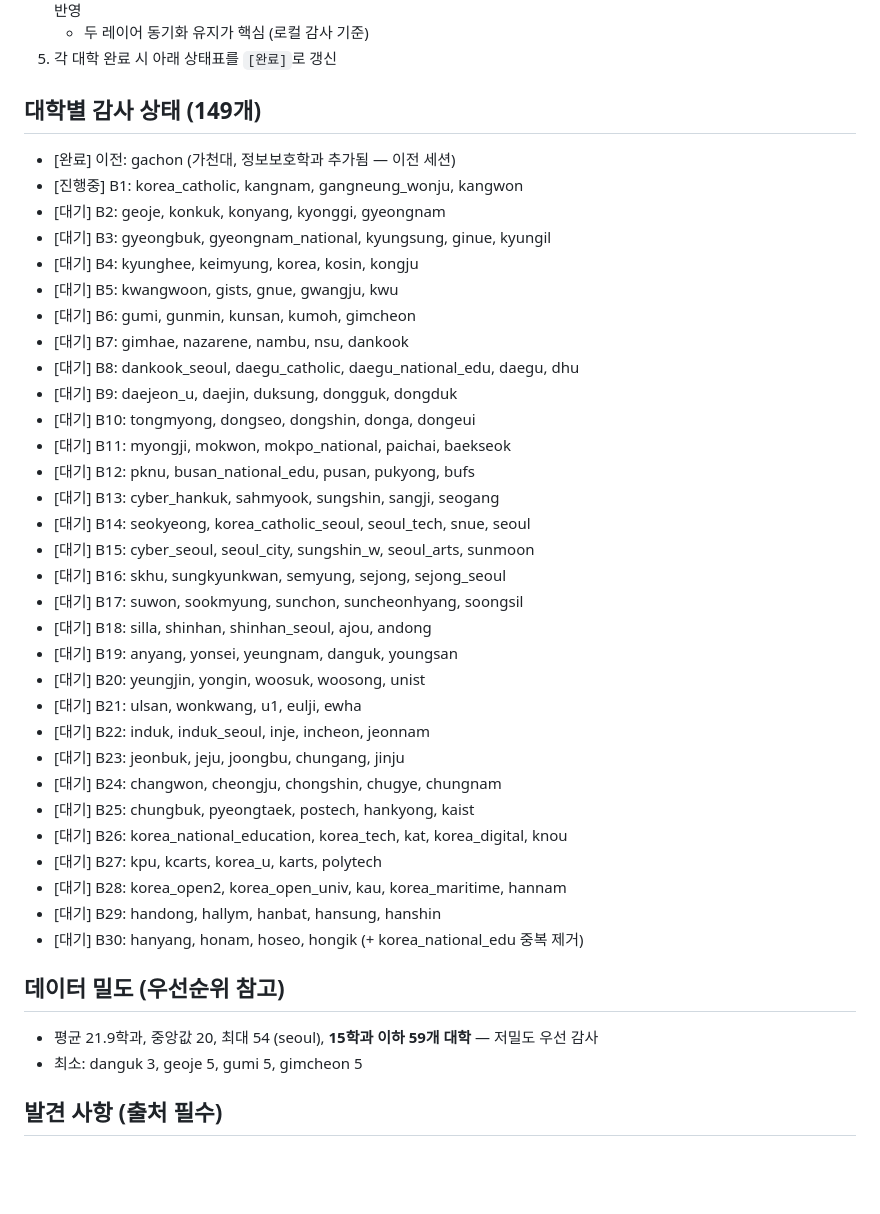
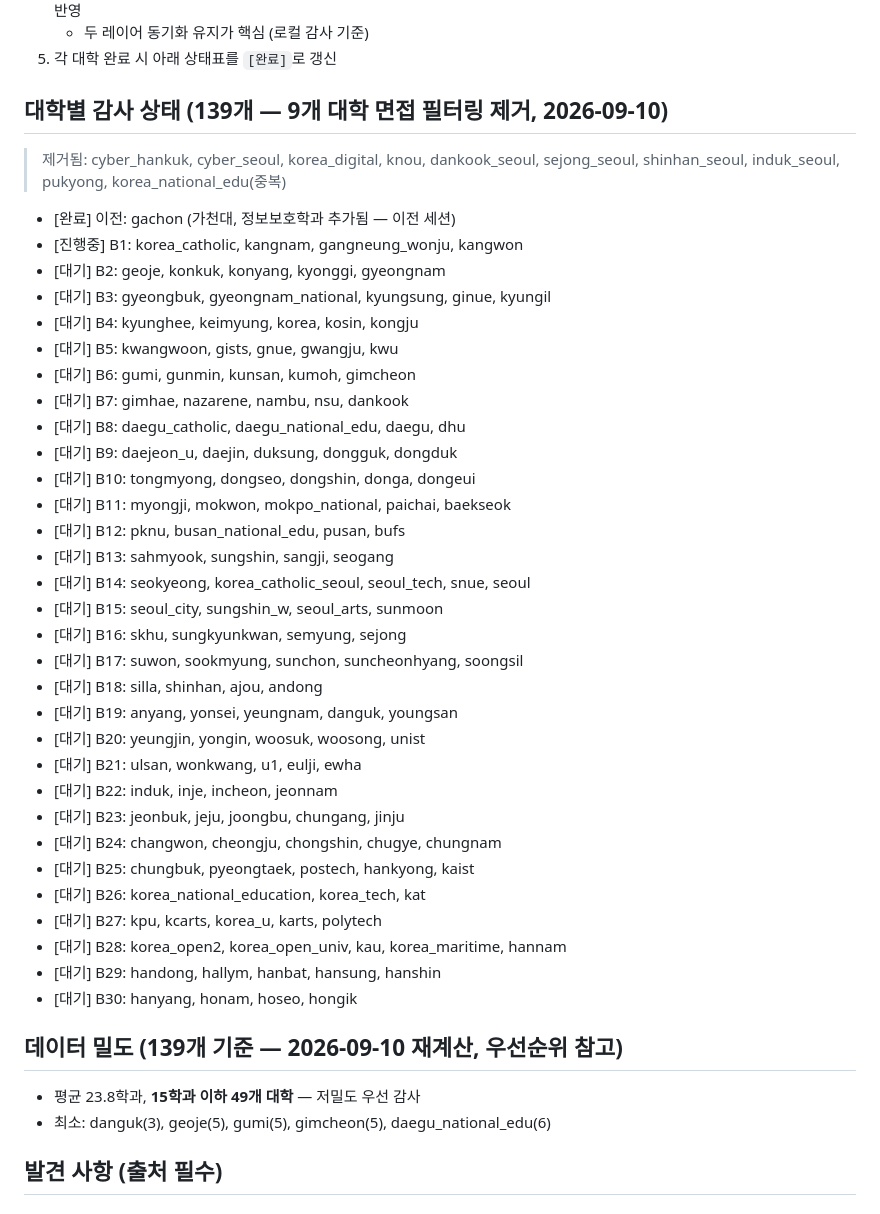
Before and after one commit to lie0n0/interview_test, a Markdown page: .agents/data/audit-progress.md, the part around one of its changes. Rendered like a GitHub page; blank space fills up the shorter version.

```diff
--- a/.agents/data/audit-progress.md
+++ b/.agents/data/audit-progress.md
@@ -30,7 +58,9 @@
    - 두 레이어 동기화 유지가 핵심 (로컬 감사 기준)
 5. 각 대학 완료 시 아래 상태표를 `[완료]`로 갱신
 
-## 대학별 감사 상태 (149개)
+## 대학별 감사 상태 (139개 — 9개 대학 면접 필터링 제거, 2026-09-10)
+
+> 제거됨: cyber_hankuk, cyber_seoul, korea_digital, knou, dankook_seoul, sejong_seoul, shinhan_seoul, induk_seoul, pukyong, korea_national_edu(중복)
 
 - [완료] 이전: gachon (가천대, 정보보호학과 추가됨 — 이전 세션)
 - [진행중] B1: korea_catholic, kangnam, gangneung_wonju, kangwon
@@ -40,34 +70,34 @@
 - [대기] B5: kwangwoon, gists, gnue, gwangju, kwu
 - [대기] B6: gumi, gunmin, kunsan, kumoh, gimcheon
 - [대기] B7: gimhae, nazarene, nambu, nsu, dankook
-- [대기] B8: dankook_seoul, daegu_catholic, daegu_national_edu, daegu, dhu
+- [대기] B8: daegu_catholic, daegu_national_edu, daegu, dhu
 - [대기] B9: daejeon_u, daejin, duksung, dongguk, dongduk
 - [대기] B10: tongmyong, dongseo, dongshin, donga, dongeui
 - [대기] B11: myongji, mokwon, mokpo_national, paichai, baekseok
-- [대기] B12: pknu, busan_national_edu, pusan, pukyong, bufs
-- [대기] B13: cyber_hankuk, sahmyook, sungshin, sangji, seogang
+- [대기] B12: pknu, busan_national_edu, pusan, bufs
+- [대기] B13: sahmyook, sungshin, sangji, seogang
 - [대기] B14: seokyeong, korea_catholic_seoul, seoul_tech, snue, seoul
-- [대기] B15: cyber_seoul, seoul_city, sungshin_w, seoul_arts, sunmoon
-- [대기] B16: skhu, sungkyunkwan, semyung, sejong, sejong_seoul
+- [대기] B15: seoul_city, sungshin_w, seoul_arts, sunmoon
+- [대기] B16: skhu, sungkyunkwan, semyung, sejong
 - [대기] B17: suwon, sookmyung, sunchon, suncheonhyang, soongsil
-- [대기] B18: silla, shinhan, shinhan_seoul, ajou, andong
+- [대기] B18: silla, shinhan, ajou, andong
 - [대기] B19: anyang, yonsei, yeungnam, danguk, youngsan
 - [대기] B20: yeungjin, yongin, woosuk, woosong, unist
 - [대기] B21: ulsan, wonkwang, u1, eulji, ewha
-- [대기] B22: induk, induk_seoul, inje, incheon, jeonnam
+- [대기] B22: induk, inje, incheon, jeonnam
 - [대기] B23: jeonbuk, jeju, joongbu, chungang, jinju
 - [대기] B24: changwon, cheongju, chongshin, chugye, chungnam
 - [대기] B25: chungbuk, pyeongtaek, postech, hankyong, kaist
-- [대기] B26: korea_national_education, korea_tech, kat, korea_digital, knou
+- [대기] B26: korea_national_education, korea_tech, kat
 - [대기] B27: kpu, kcarts, korea_u, karts, polytech
 - [대기] B28: korea_open2, korea_open_univ, kau, korea_maritime, hannam
 - [대기] B29: handong, hallym, hanbat, hansung, hanshin
-- [대기] B30: hanyang, honam, hoseo, hongik (+ korea_national_edu 중복 제거)
+- [대기] B30: hanyang, honam, hoseo, hongik
 
-## 데이터 밀도 (우선순위 참고)
+## 데이터 밀도 (139개 기준 — 2026-09-10 재계산, 우선순위 참고)
 
-- 평균 21.9학과, 중앙값 20, 최대 54 (seoul), **15학과 이하 59개 대학** — 저밀도 우선 감사
-- 최소: danguk 3, geoje 5, gumi 5, gimcheon 5
+- 평균 23.8학과, **15학과 이하 49개 대학** — 저밀도 우선 감사
+- 최소: danguk(3), geoje(5), gumi(5), gimcheon(5), daegu_national_edu(6)
 
 ## 발견 사항 (출처 필수)
 
```
Also changed, not shown: other parts of .agents/data/audit-progress.md (+37 -9 lines).
